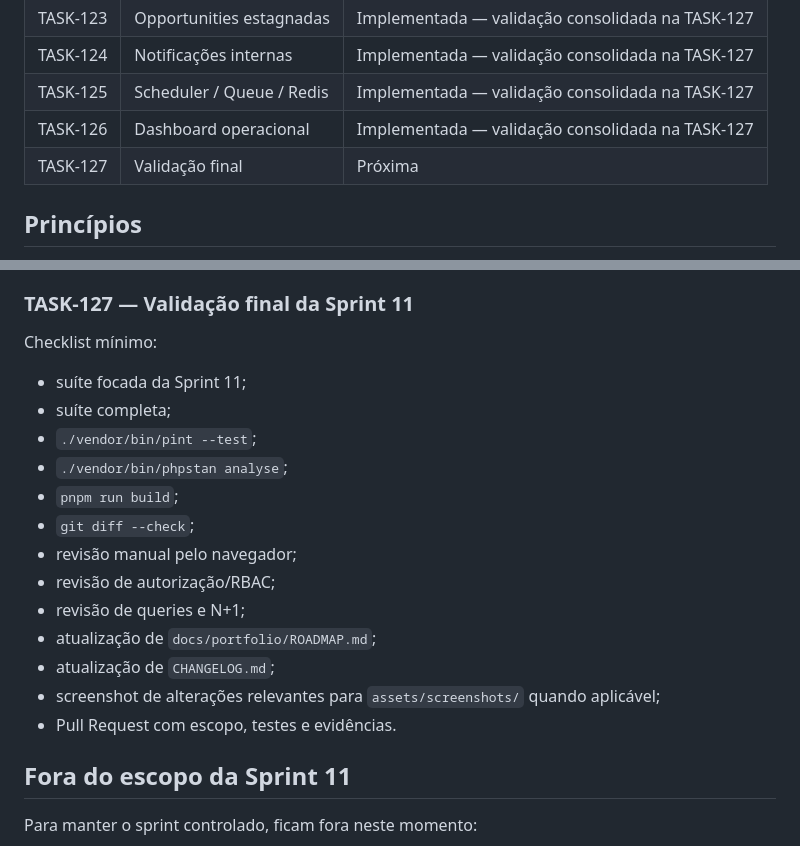
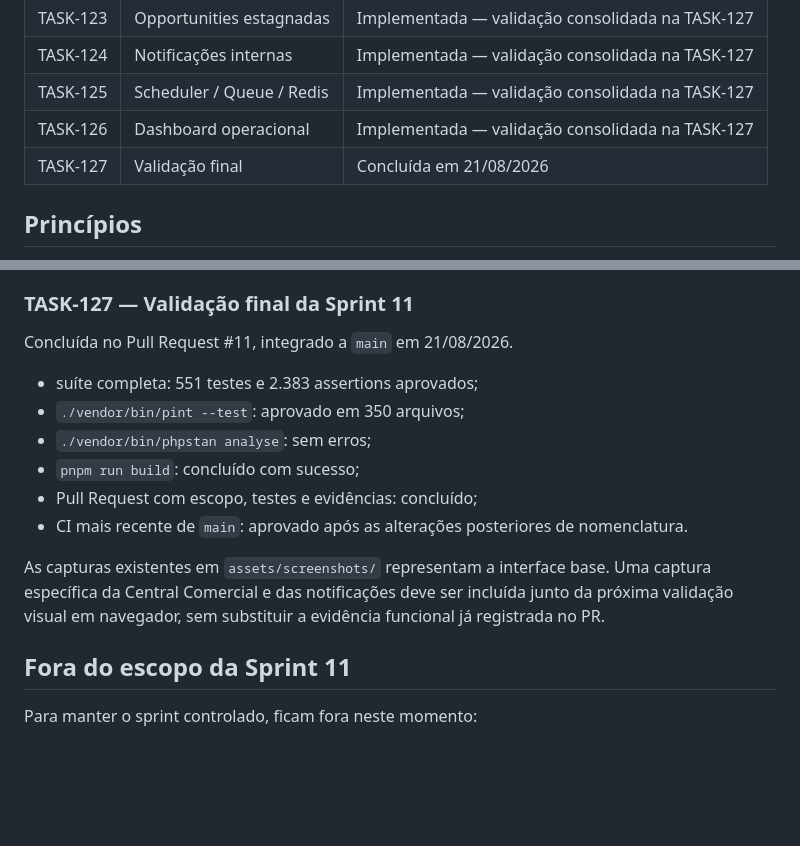
Before and after one commit to fernandocerqueira1990-cloud/health-prospect-crm, a Markdown page: docs/internal/SPRINT_11_COMMERCIAL_AUTOMATION.md, 2 parts joined by grey strips. GitHub-like rendering; blank space fills up the shorter version.

Commit message:
docs: close sprint 11 validation

```diff
--- a/docs/internal/SPRINT_11_COMMERCIAL_AUTOMATION.md
+++ b/docs/internal/SPRINT_11_COMMERCIAL_AUTOMATION.md
@@ -17,7 +17,7 @@ A Sprint 11 deve aproveitar os módulos já existentes de Leads, Opportunities,
 | TASK-124 | Notificações internas | Implementada — validação consolidada na TASK-127 |
 | TASK-125 | Scheduler / Queue / Redis | Implementada — validação consolidada na TASK-127 |
 | TASK-126 | Dashboard operacional | Implementada — validação consolidada na TASK-127 |
-| TASK-127 | Validação final | Próxima |
+| TASK-127 | Validação final | Concluída em 21/08/2026 |
 
 ## Princípios
 
@@ -129,20 +129,16 @@ Implementação:
 
 ### TASK-127 — Validação final da Sprint 11
 
-Checklist mínimo:
-- suíte focada da Sprint 11;
-- suíte completa;
-- `./vendor/bin/pint --test`;
-- `./vendor/bin/phpstan analyse`;
-- `pnpm run build`;
-- `git diff --check`;
-- revisão manual pelo navegador;
-- revisão de autorização/RBAC;
-- revisão de queries e N+1;
-- atualização de `docs/portfolio/ROADMAP.md`;
-- atualização de `CHANGELOG.md`;
-- screenshot de alterações relevantes para `assets/screenshots/` quando aplicável;
-- Pull Request com escopo, testes e evidências.
+Concluída no Pull Request #11, integrado a `main` em 21/08/2026.
+
+- suíte completa: 551 testes e 2.383 assertions aprovados;
+- `./vendor/bin/pint --test`: aprovado em 350 arquivos;
+- `./vendor/bin/phpstan analyse`: sem erros;
+- `pnpm run build`: concluído com sucesso;
+- Pull Request com escopo, testes e evidências: concluído;
+- CI mais recente de `main`: aprovado após as alterações posteriores de nomenclatura.
+
+As capturas existentes em `assets/screenshots/` representam a interface base. Uma captura específica da Central Comercial e das notificações deve ser incluída junto da próxima validação visual em navegador, sem substituir a evidência funcional já registrada no PR.
 
 ## Fora do escopo da Sprint 11
 
```
